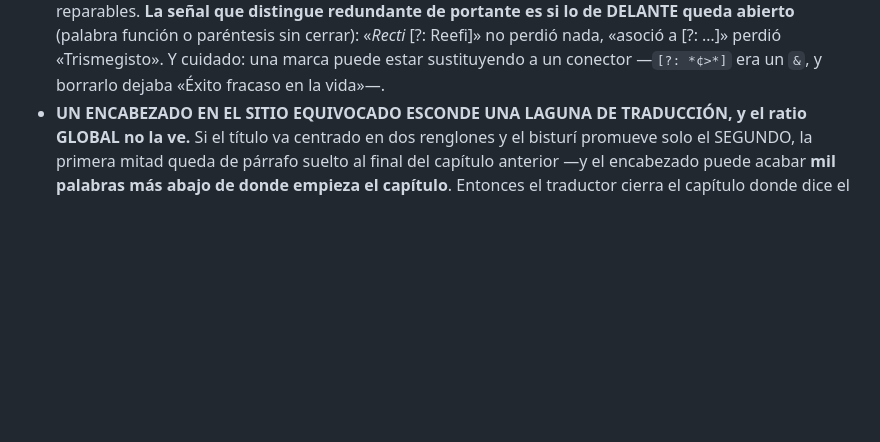
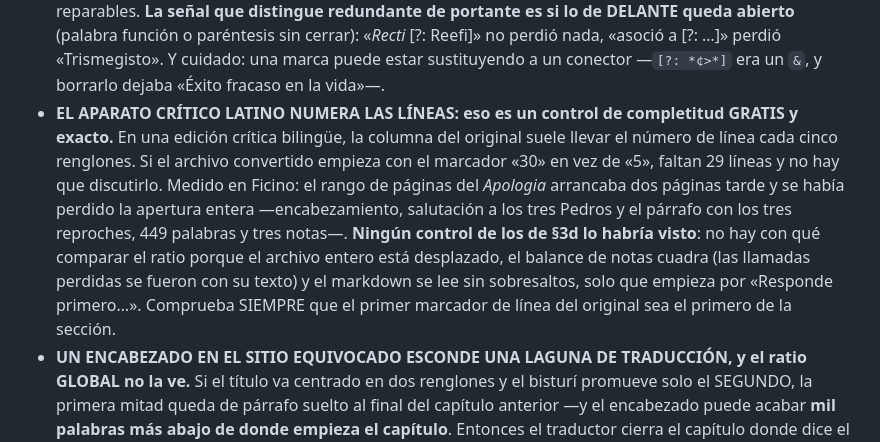
Before and after one commit to cdavidbm/herramientas_varias_pdf_markdown, a Markdown page: CLAUDE.md, the part around the change. Rendered like a GitHub page; blank space fills up the shorter version.

Commit message:
El aparato crítico numera las líneas, y ese número dice si falta texto
El Apologia de Ficino empezaba por «Responde primero, blanquísimo Nero», que
se lee perfectamente y no delata nada. Faltaban 449 palabras: el encabezamiento,
la salutación a los tres Pedros y el párrafo entero con los tres reproches, más
sus tres notas. El rango de páginas de la conversión arrancaba dos páginas tarde.

No lo veía ningún control: el ratio no tiene con qué compararse cuando el archivo
entero está desplazado, y el balance de notas cuadra porque las llamadas perdidas
se fueron con su texto. Lo delató el latín, que numera las líneas cada cinco: el
archivo abría con el marcador 30.

Co-Authored-By: Claude Opus 5 <noreply@anthropic.com>

```diff
--- a/CLAUDE.md
+++ b/CLAUDE.md
@@ -507,6 +507,16 @@ Tras convertir, dejar el markdown listo para leer/traducir.
   paréntesis sin cerrar): «*Recti* [?: Reefi]» no perdió nada, «asoció a [?: …]» perdió
   «Trismegisto». Y cuidado: una marca puede estar sustituyendo a un conector —`[?: *¢>*]`
   era un `&`, y borrarlo dejaba «Éxito fracaso en la vida»—.
+- **EL APARATO CRÍTICO LATINO NUMERA LAS LÍNEAS: eso es un control de completitud GRATIS
+  y exacto.** En una edición crítica bilingüe, la columna del original suele llevar el número
+  de línea cada cinco renglones. Si el archivo convertido empieza con el marcador «30» en vez
+  de «5», faltan 29 líneas y no hay que discutirlo. Medido en Ficino: el rango de páginas del
+  *Apologia* arrancaba dos páginas tarde y se había perdido la apertura entera —encabezamiento,
+  salutación a los tres Pedros y el párrafo con los tres reproches, 449 palabras y tres notas—.
+  **Ningún control de los de §3d lo habría visto**: no hay con qué comparar el ratio porque el
+  archivo entero está desplazado, el balance de notas cuadra (las llamadas perdidas se fueron
+  con su texto) y el markdown se lee sin sobresaltos, solo que empieza por «Responde primero…».
+  Comprueba SIEMPRE que el primer marcador de línea del original sea el primero de la sección.
 - **UN ENCABEZADO EN EL SITIO EQUIVOCADO ESCONDE UNA LAGUNA DE TRADUCCIÓN, y el ratio
   GLOBAL no la ve.** Si el título va centrado en dos renglones y el bisturí promueve solo el
   SEGUNDO, la primera mitad queda de párrafo suelto al final del capítulo anterior —y el
```
